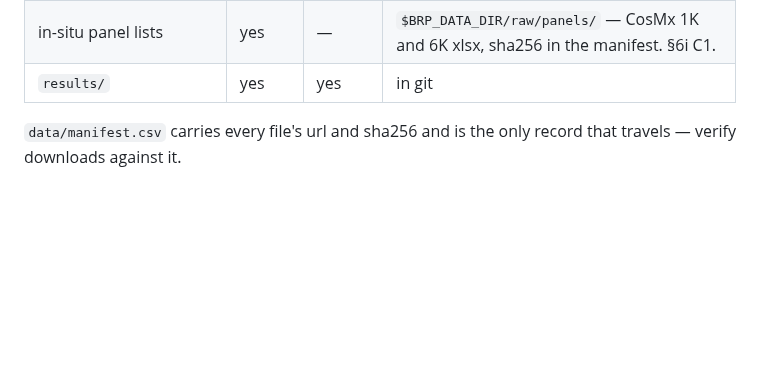
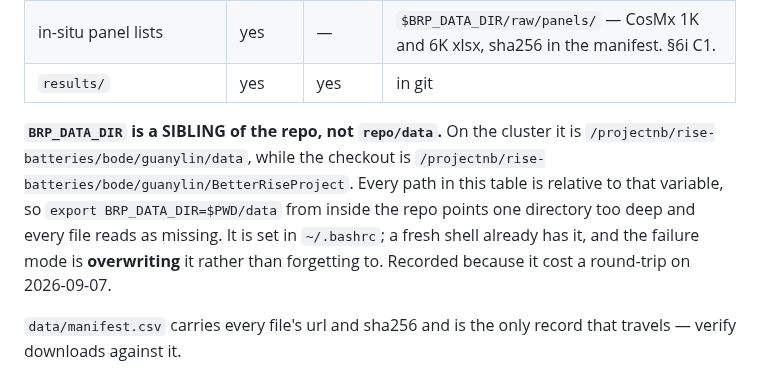
Before and after one commit to diegomardian/BetterRiseProject, a Markdown page: docs/HANDOFF.md, the part around the change. Drawn GitHub-style; blank space fills up the shorter version.

Commit message:
docs: BRP_DATA_DIR is a sibling of the repo, and nothing said so
Every path in HANDOFF §5 is relative to $BRP_DATA_DIR and the section
never said where that is. On the cluster it is a sibling of the checkout,
so 'export BRP_DATA_DIR=$PWD/data' from inside the repo points one level
too deep and every file in the table reads as missing -- which is what
happened running B1's gate today. The failure mode is overwriting the
value a fresh shell already has, not forgetting to set it.

Co-Authored-By: Claude Opus 5 <noreply@anthropic.com>

```diff
--- a/docs/HANDOFF.md
+++ b/docs/HANDOFF.md
@@ -413,6 +413,15 @@ file written by one job is invisible to the next. Same class as the login-node
 | **Becker GSE201348, 1.2 GB** | **no** | yes | `$BRP_DATA_DIR/raw/becker/` — `GSE201348_RAW.tar` (72 10x triplets) **and** `GSE201348_series_matrix.txt.gz`, which is a required second input because the tar carries no arm labels. §6i B1. |
 | in-situ panel lists | yes | — | `$BRP_DATA_DIR/raw/panels/` — CosMx 1K and 6K xlsx, sha256 in the manifest. §6i C1. |
 | `results/` | yes | yes | in git |
+
+**`BRP_DATA_DIR` is a SIBLING of the repo, not `repo/data`.** On the cluster it
+is `/projectnb/rise-batteries/bode/guanylin/data`, while the checkout is
+`/projectnb/rise-batteries/bode/guanylin/BetterRiseProject`. Every path in this
+table is relative to that variable, so `export BRP_DATA_DIR=$PWD/data` from
+inside the repo points one directory too deep and every file reads as missing.
+It is set in `~/.bashrc`; a fresh shell already has it, and the failure mode is
+**overwriting** it rather than forgetting to. Recorded because it cost a
+round-trip on 2026-09-07.
 
 `data/manifest.csv` carries every file's url and sha256 and is the only record
 that travels — verify downloads against it.
```
